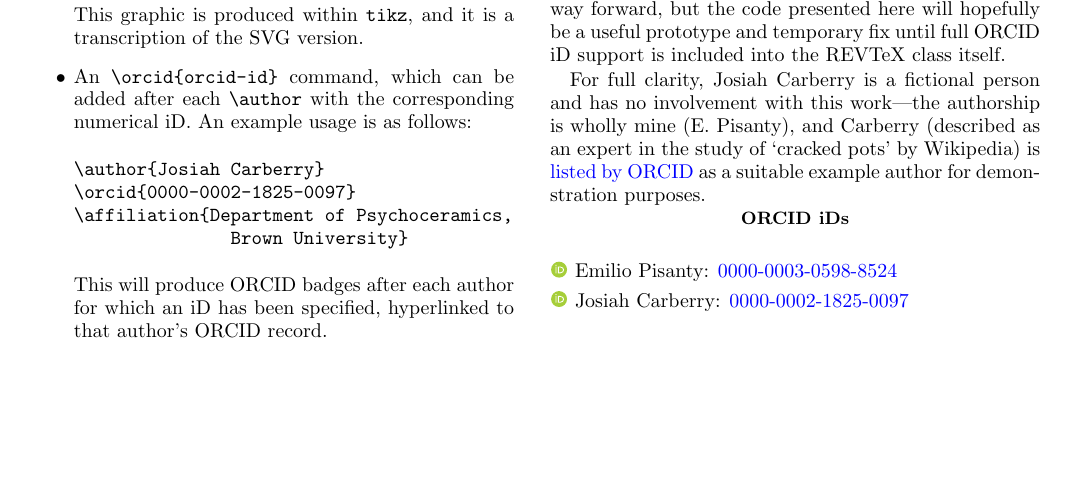
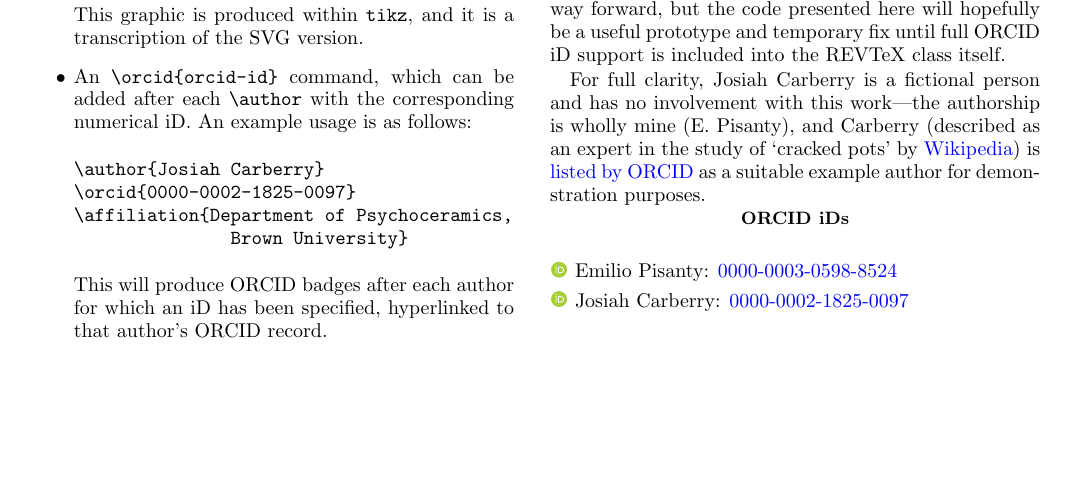
Before and after one commit to episanty/AuthorORCID, a LaTeX paper (doc.tex): part of the page, cut so that both start at the same text. Compiled offline with pdfLaTeX.

Commit message:
Minor edits.

```diff
--- a/doc.tex
+++ b/doc.tex
@@ -6,12 +6,9 @@
   a4paper,
 ]{revtex4-2}
 
-
 \usepackage{authororcid}
 
 
-% For draft stage
-\usepackage{lipsum}
 
 %%%%%%%%%%%%%%%%%%%%%%%%%%%%%%%%%%%%%%%%%%%%%%%%%%%%%%%%%%%%%%%%%%%%%%%%%%%%%%%%%%%%%%%%%%%%%%%%%%%%%%%%%%%%%%%%%%%
 %%%%%%%%%%%%%%%%%%%%%%%%%%%%%%%%%%%%%%%%%%%%%%%%%%%%%%%%%%%%%%%%%%%%%%%%%%%%%%%%%%%%%%%%%%%%%%%%%%%%%%%%%%%%%%%%%%%
@@ -93,7 +88,8 @@ This package calls on the \texttt{tikz}, \texttt{xcolor} and \texttt{enumitem} p
 To be honest, the code here is quite `hacky' and probably quite fragile.
 It is unlikely that this is a sustainable way forward, but the code presented here will hopefully be a useful prototype and temporary fix until full ORCID iD support is included into the REVTeX class itself.
 
-For full clarity, Josiah Carberry is a fictional person and has no involvement with this work---the authorship is wholly mine (E.\ Pisanty), and Carberry (described as an expert in the study of `cracked pots' by Wikipedia) is \href{https://support.orcid.org/hc/en-us/articles/360006897674-Structure-of-the-ORCID-Identifier}{listed by ORCID} as a suitable example author for demonstration purposes.
+For full clarity, Josiah Carberry is a fictional person and has no involvement with this work---the authorship is wholly mine (E.\ Pisanty), and Carberry (described as an expert in the study of `cracked pots' by \href{https://en.wikipedia.org/wiki/Josiah_S._Carberry}{Wikipedia}) is \href{https://support.orcid.org/hc/en-us/articles/360006897674-Structure-of-the-ORCID-Identifier}{listed by ORCID} as a suitable example author for demonstration purposes.
+
 
 \listoforcidids
 
```
Also changed, not shown: doc.tex (2 more changed lines).
